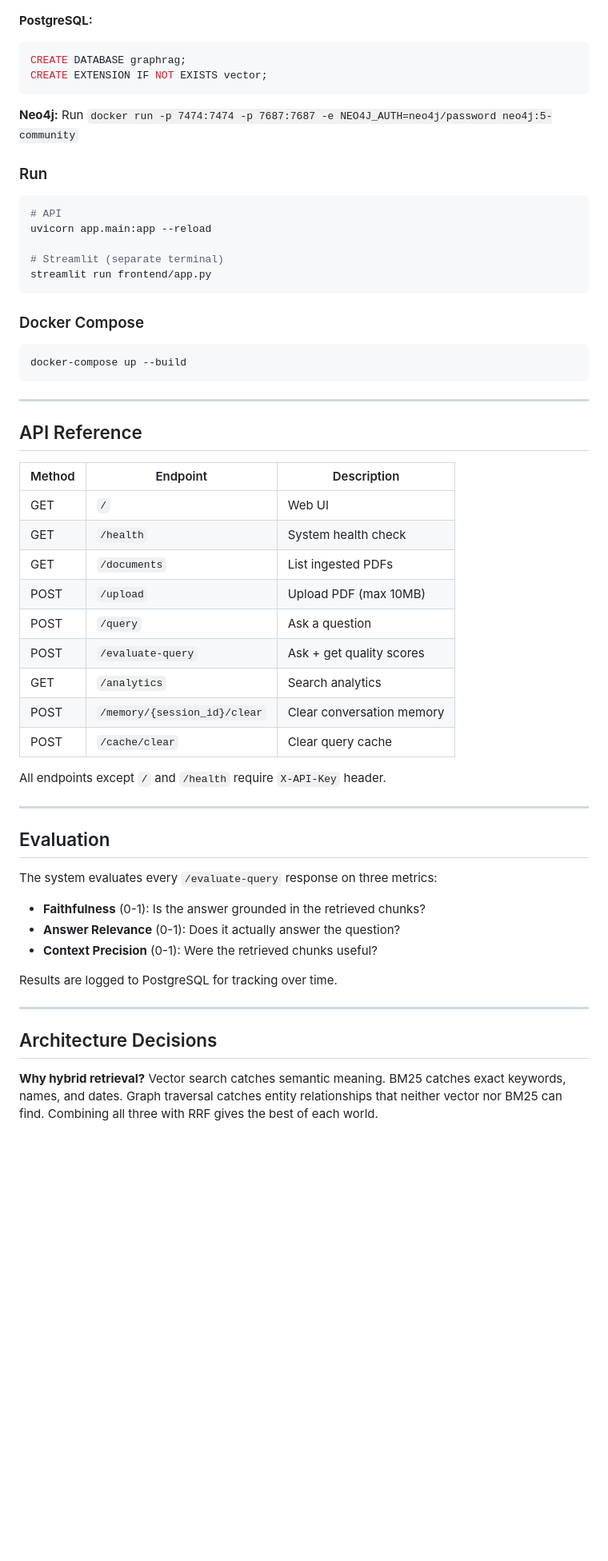
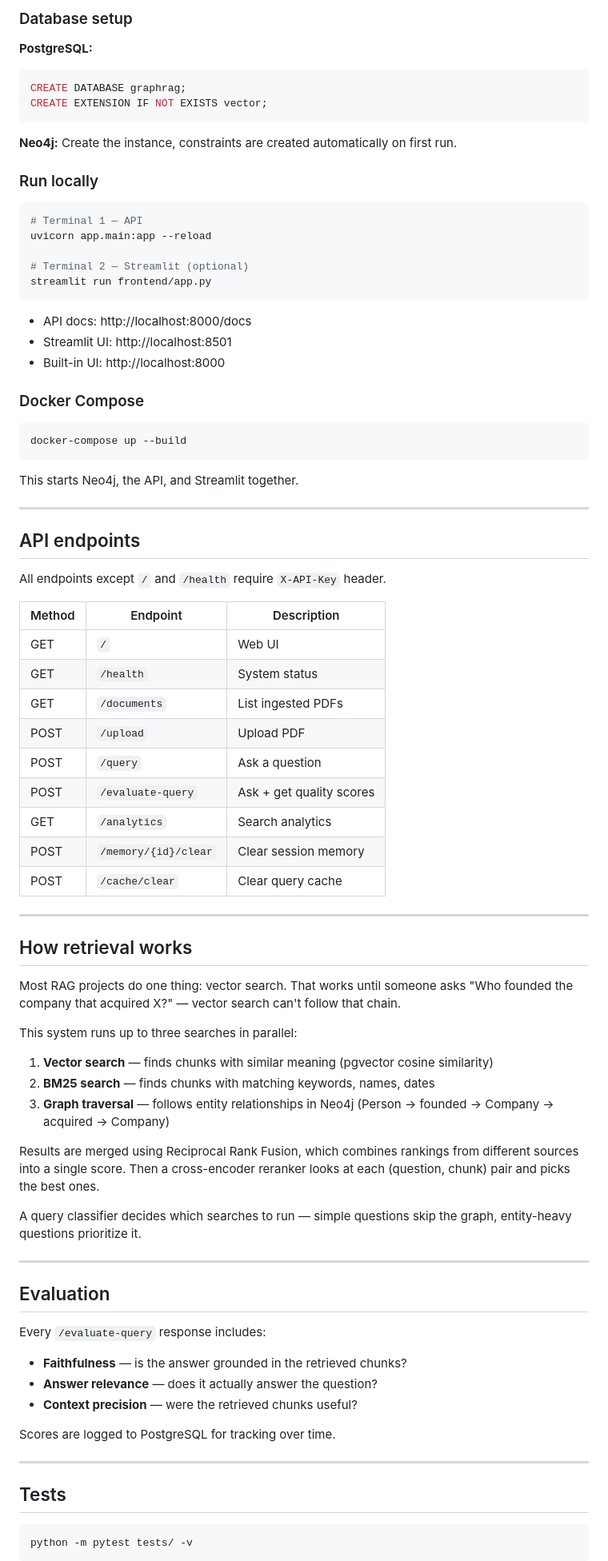
Before and after one commit to Aditya-k63/Enterprise-Hybrid-GraphRAG, a Markdown page: README.md, the part around one of its changes. Shown at 80% size. Rendered like a GitHub page; blank space fills up the shorter version.

````diff
--- a/README.md
+++ b/README.md
@@ -146,3 +159,4 @@ cp .env.example .env
+### Database setup
 
 **PostgreSQL:**
 ```sql
@@ -150,17 +164,21 @@ CREATE DATABASE graphrag;
 CREATE EXTENSION IF NOT EXISTS vector;
 ```
 
-**Neo4j:** Run `docker run -p 7474:7474 -p 7687:7687 -e NEO4J_AUTH=neo4j/password neo4j:5-community`
+**Neo4j:** Create the instance, constraints are created automatically on first run.
 
-### Run
+### Run locally
 
 ```bash
-# API
+# Terminal 1 — API
 uvicorn app.main:app --reload
 
-# Streamlit (separate terminal)
+# Terminal 2 — Streamlit (optional)
 streamlit run frontend/app.py
 ```
+
+- API docs: http://localhost:8000/docs
+- Streamlit UI: http://localhost:8501
+- Built-in UI: http://localhost:8000
 
 ### Docker Compose
 
@@ -168,40 +186,59 @@ streamlit run frontend/app.py
 docker-compose up --build
 ```
 
+This starts Neo4j, the API, and Streamlit together.
+
 ---
 
-## API Reference
+## API endpoints
+
+All endpoints except `/` and `/health` require `X-API-Key` header.
 
 | Method | Endpoint | Description |
 |---|---|---|
 | GET | `/` | Web UI |
-| GET | `/health` | System health check |
+| GET | `/health` | System status |
 | GET | `/documents` | List ingested PDFs |
-| POST | `/upload` | Upload PDF (max 10MB) |
+| POST | `/upload` | Upload PDF |
 | POST | `/query` | Ask a question |
 | POST | `/evaluate-query` | Ask + get quality scores |
 | GET | `/analytics` | Search analytics |
-| POST | `/memory/{session_id}/clear` | Clear conversation memory |
+| POST | `/memory/{id}/clear` | Clear session memory |
 | POST | `/cache/clear` | Clear query cache |
 
-All endpoints except `/` and `/health` require `X-API-Key` header.
+---
+
+## How retrieval works
+
+Most RAG projects do one thing: vector search. That works until someone asks "Who founded the company that acquired X?" — vector search can't follow that chain.
+
+This system runs up to three searches in parallel:
+
+1. **Vector search** — finds chunks with similar meaning (pgvector cosine similarity)
+2. **BM25 search** — finds chunks with matching keywords, names, dates
+3. **Graph traversal** — follows entity relationships in Neo4j (Person → founded → Company → acquired → Company)
+
+Results are merged using Reciprocal Rank Fusion, which combines rankings from different sources into a single score. Then a cross-encoder reranker looks at each (question, chunk) pair and picks the best ones.
+
+A query classifier decides which searches to run — simple questions skip the graph, entity-heavy questions prioritize it.
 
 ---
 
 ## Evaluation
 
-The system evaluates every `/evaluate-query` response on three metrics:
+Every `/evaluate-query` response includes:
 
-- **Faithfulness** (0-1): Is the answer grounded in the retrieved chunks?
-- **Answer Relevance** (0-1): Does it actually answer the question?
-- **Context Precision** (0-1): Were the retrieved chunks useful?
+- **Faithfulness** — is the answer grounded in the retrieved chunks?
+- **Answer relevance** — does it actually answer the question?
+- **Context precision** — were the retrieved chunks useful?
 
-Results are logged to PostgreSQL for tracking over time.
+Scores are logged to PostgreSQL for tracking over time.
 
 ---
 
-## Architecture Decisions
+## Tests
 
-**Why hybrid retrieval?**
-Vector search catches semantic meaning. BM25 catches exact keywords, names, and dates. Graph traversal catches entity relationships that neither vector nor BM25 can find. Combining all three with RRF gives the best of each world.
+```bash
+python -m pytest tests/ -v
+```
 
````
Also changed, not shown: other parts of README.md (+102 -71 lines).
